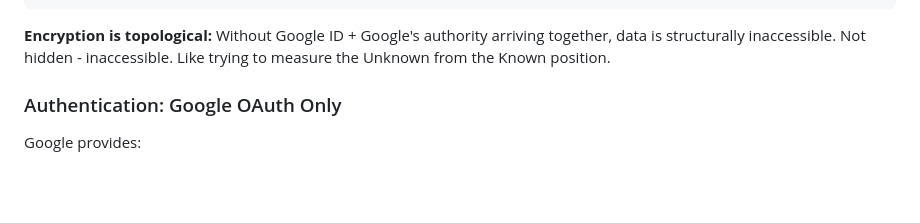
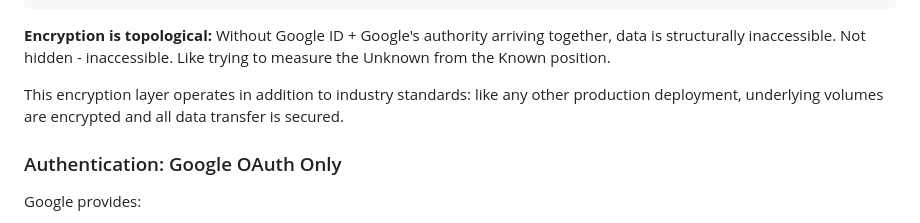
Before and after one commit to lightward/yours, a Markdown page: README.md, the part around the change. Drawn GitHub-style; blank space fills up the shorter version.

Commit message:
encryption clarification

````diff
--- a/README.md
+++ b/README.md
@@ -51,6 +51,8 @@ end
 ```
 
 **Encryption is topological:** Without Google ID + Google's authority arriving together, data is structurally inaccessible. Not hidden - inaccessible. Like trying to measure the Unknown from the Known position.
+
+This encryption layer operates in addition to industry standards: like any other production deployment, underlying volumes are encrypted and all data transfer is secured.
 
 ### Authentication: Google OAuth Only
 
````
